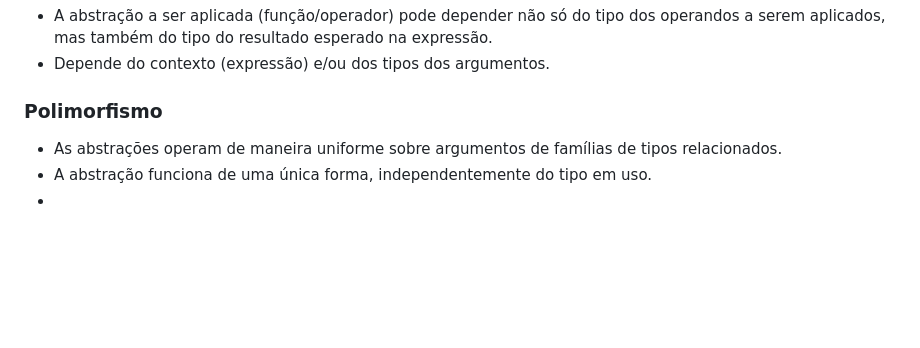
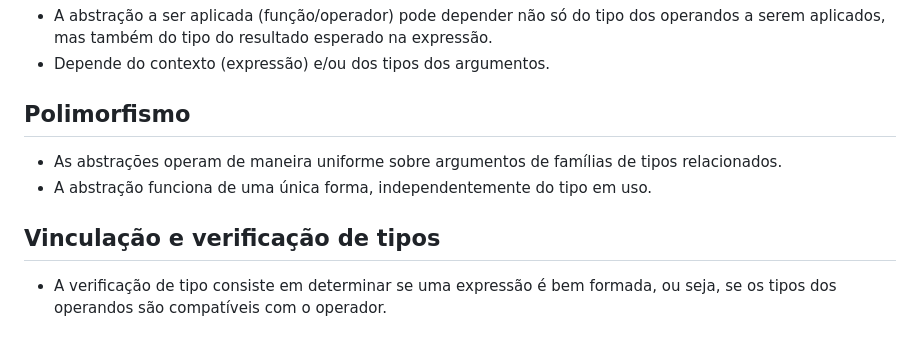
Before and after one commit to haruo-gabriel/notas, a Markdown page: MAC0316.md, the part around the change. Rendered like a GitHub page; blank space fills up the shorter version.

Commit message:
Nov 21, 2023, 3:40 PM

```diff
--- a/MAC0316.md
+++ b/MAC0316.md
@@ -108,8 +108,11 @@ x = (float)a/b;
 - A abstração a ser aplicada (função/operador) pode depender não só do tipo dos operandos a serem aplicados, mas também do tipo do resultado esperado na expressão.
 - Depende do contexto (expressão) e/ou dos tipos dos argumentos.
 
-### Polimorfismo
+## Polimorfismo
 
 - As abstrações operam de maneira uniforme sobre argumentos de famílias de tipos relacionados.
 - A abstração funciona de uma única forma, independentemente do tipo em uso.
--
+
+## Vinculação e verificação de tipos
+
+- A verificação de tipo consiste em determinar se uma expressão é bem formada, ou seja, se os tipos dos operandos são compatíveis com o operador.
```
